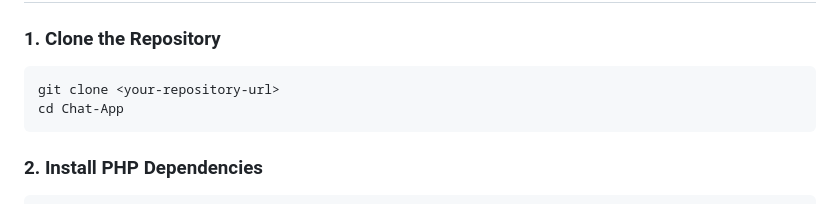
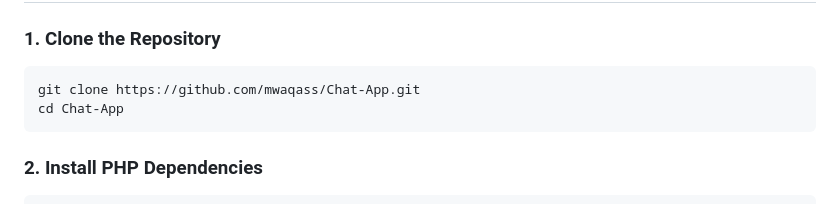
Before and after one commit to mwaqass/Chat-App, a Markdown page: README.md, the part around the change. Drawn GitHub-style.

Commit message:
docs: update README with latest project improvements and features

````diff
--- a/README.md
+++ b/README.md
@@ -39,7 +39,7 @@ Before you begin, ensure you have the following installed:
 
 ### 1. Clone the Repository
 ```bash
-git clone <your-repository-url>
+git clone https://github.com/mwaqass/Chat-App.git
 cd Chat-App
 ```
 
````
